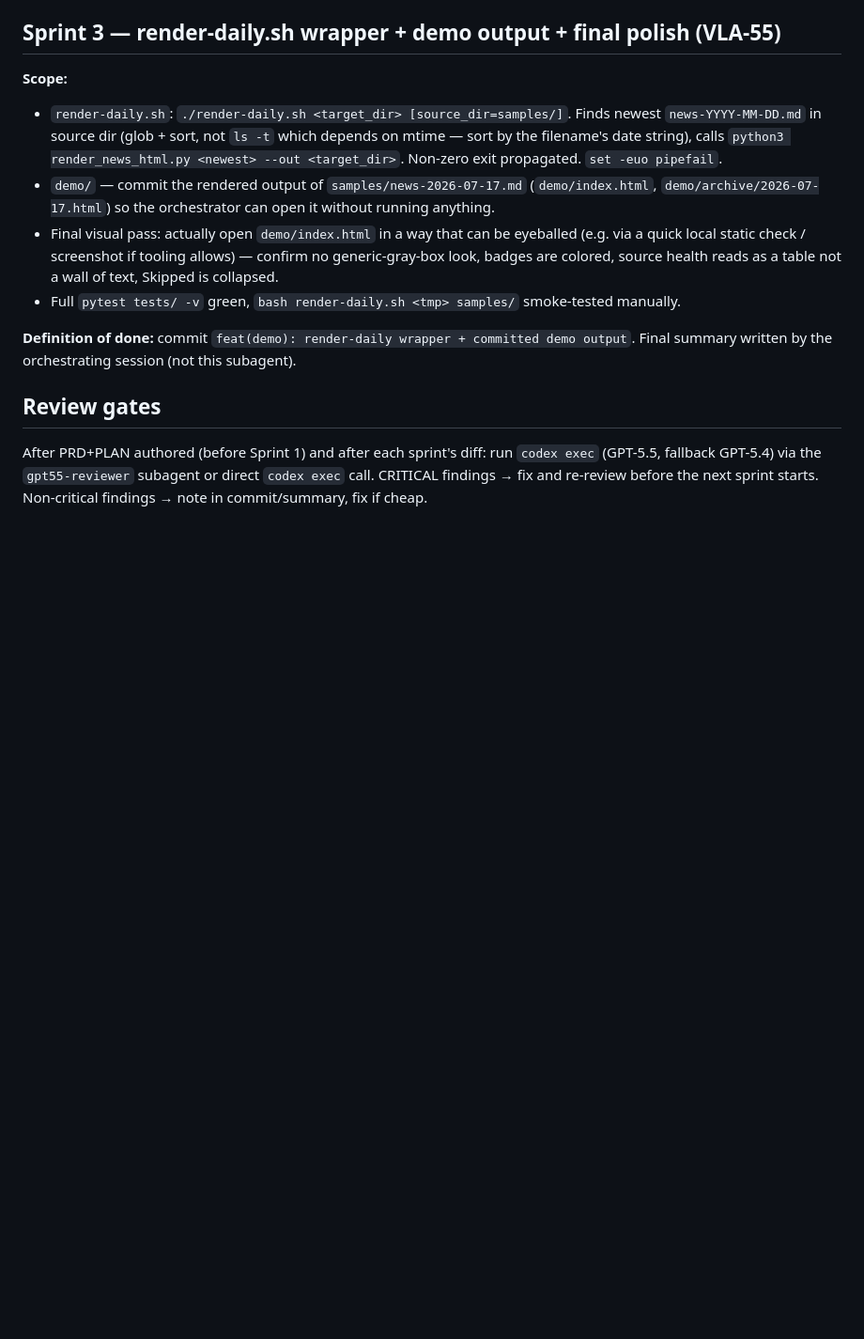
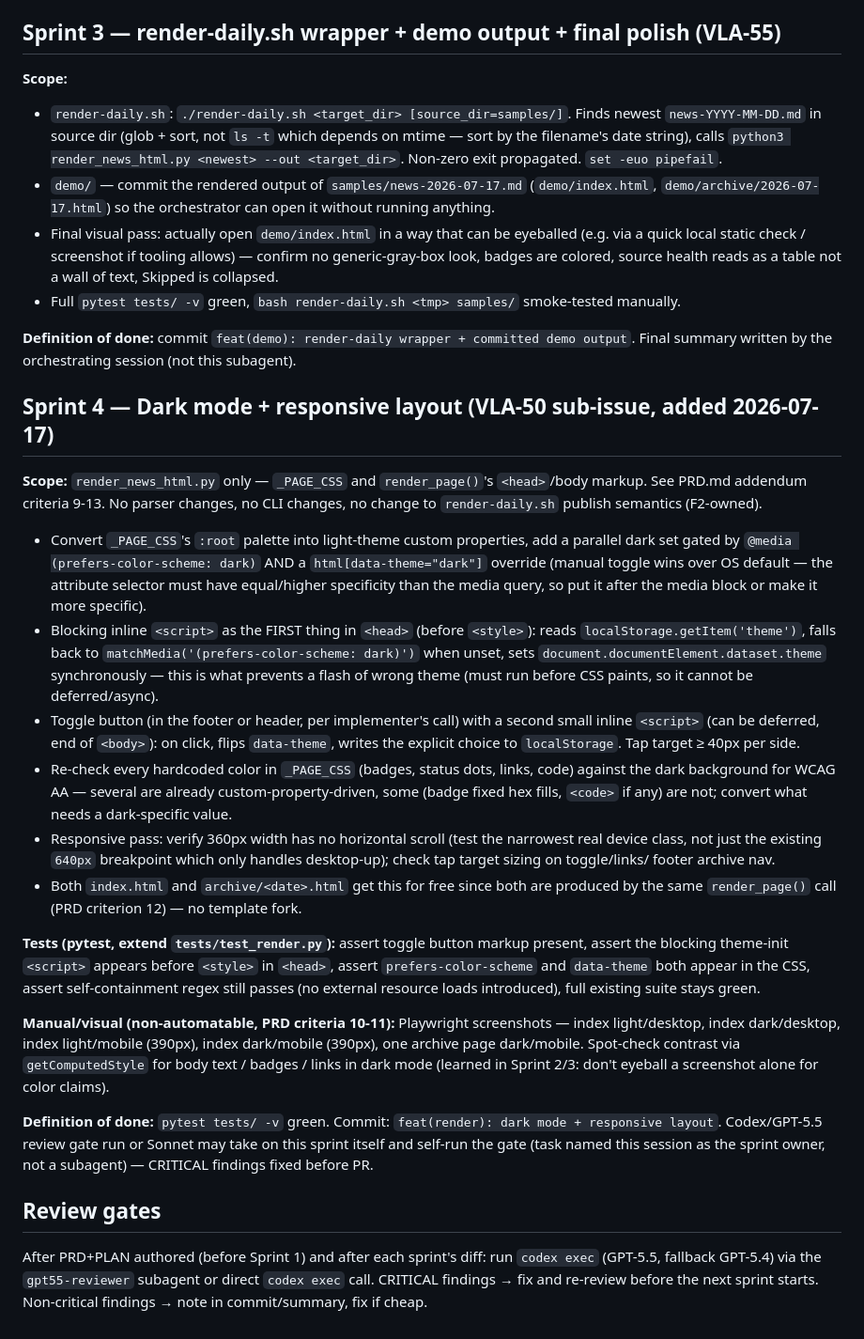
Before and after one commit to VladoAdmin/news-html-report, a Markdown page: PLAN.md, the part around the change. Shown at 94% size. Drawn GitHub-style; blank space fills up the shorter version.

Commit message:
docs(prd): bring dark mode + responsive layout in scope (VLA-50 sub-issue)
- PRD addendum 2026-07-17: supersedes prior 'dark mode deferred' line with
  criteria 9-13 (OS prefers-color-scheme + manual toggle w/ localStorage
  persistence, WCAG AA contrast both themes, 360px+ responsive, shared
  archive template, no backend)
- PLAN Sprint 4 added for continuity contract

Tasks: VLA-50

```diff
--- a/PLAN.md
+++ b/PLAN.md
@@ -147,6 +147,57 @@ names from the Sprint 1 commit — do not re-derive from PLAN.md prose alone).
 **Definition of done:** commit `feat(demo): render-daily wrapper + committed demo output`.
 Final summary written by the orchestrating session (not this subagent).
 
+## Sprint 4 — Dark mode + responsive layout (VLA-50 sub-issue, added 2026-07-17)
+
+**Scope:** `render_news_html.py` only — `_PAGE_CSS` and `render_page()`'s
+`<head>`/body markup. See PRD.md addendum criteria 9-13. No parser changes,
+no CLI changes, no change to `render-daily.sh` publish semantics (F2-owned).
+
+- Convert `_PAGE_CSS`'s `:root` palette into light-theme custom properties,
+  add a parallel dark set gated by `@media (prefers-color-scheme: dark)` AND
+  a `html[data-theme="dark"]` override (manual toggle wins over OS default —
+  the attribute selector must have equal/higher specificity than the media
+  query, so put it after the media block or make it more specific).
+- Blocking inline `<script>` as the FIRST thing in `<head>` (before
+  `<style>`): reads `localStorage.getItem('theme')`, falls back to
+  `matchMedia('(prefers-color-scheme: dark)')` when unset, sets
+  `document.documentElement.dataset.theme` synchronously — this is what
+  prevents a flash of wrong theme (must run before CSS paints, so it cannot
+  be deferred/async).
+- Toggle button (in the footer or header, per implementer's call) with a
+  second small inline `<script>` (can be deferred, end of `<body>`): on
+  click, flips `data-theme`, writes the explicit choice to `localStorage`.
+  Tap target ≥ 40px per side.
+- Re-check every hardcoded color in `_PAGE_CSS` (badges, status dots, links,
+  code) against the dark background for WCAG AA — several are already
+  custom-property-driven, some (badge fixed hex fills, `<code>` if any) are
+  not; convert what needs a dark-specific value.
+- Responsive pass: verify 360px width has no horizontal scroll (test the
+  narrowest real device class, not just the existing `640px` breakpoint
+  which only handles desktop-up); check tap target sizing on toggle/links/
+  footer archive nav.
+- Both `index.html` and `archive/<date>.html` get this for free since both
+  are produced by the same `render_page()` call (PRD criterion 12) — no
+  template fork.
+
+**Tests (pytest, extend `tests/test_render.py`):** assert toggle button
+markup present, assert the blocking theme-init `<script>` appears before
+`<style>` in `<head>`, assert `prefers-color-scheme` and `data-theme` both
+appear in the CSS, assert self-containment regex still passes (no external
+resource loads introduced), full existing suite stays green.
+
+**Manual/visual (non-automatable, PRD criteria 10-11):** Playwright
+screenshots — index light/desktop, index dark/desktop, index light/mobile
+(390px), index dark/mobile (390px), one archive page dark/mobile. Spot-check
+contrast via `getComputedStyle` for body text / badges / links in dark mode
+(learned in Sprint 2/3: don't eyeball a screenshot alone for color claims).
+
+**Definition of done:** `pytest tests/ -v` green. Commit:
+`feat(render): dark mode + responsive layout`. Codex/GPT-5.5 review gate run
+or Sonnet may take on this sprint itself and self-run the gate (task named
+this session as the sprint owner, not a subagent) — CRITICAL findings fixed
+before PR.
+
 ## Review gates
 
 After PRD+PLAN authored (before Sprint 1) and after each sprint's diff: run
```
Also changed, not shown: PRD.md (+24 -2 lines).
